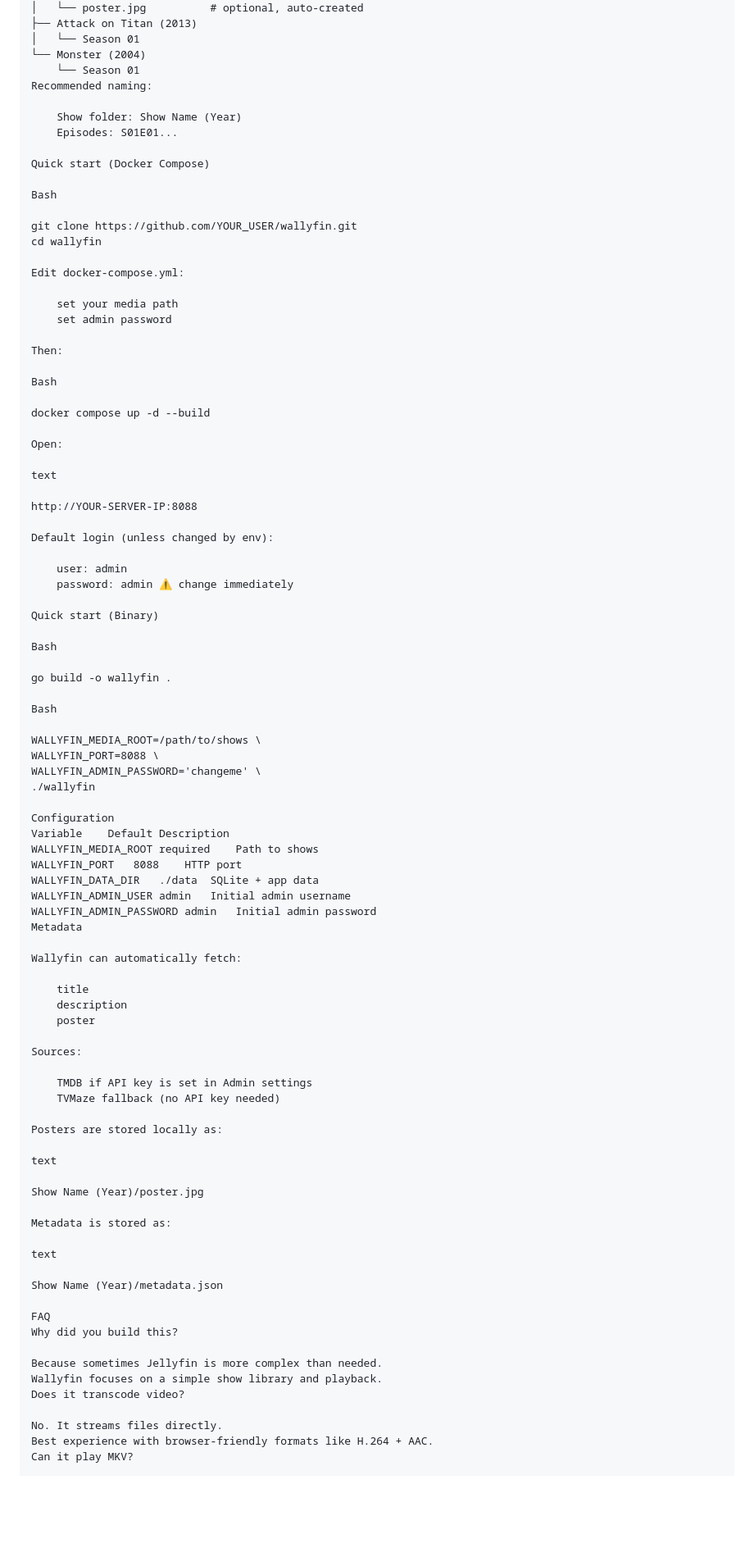
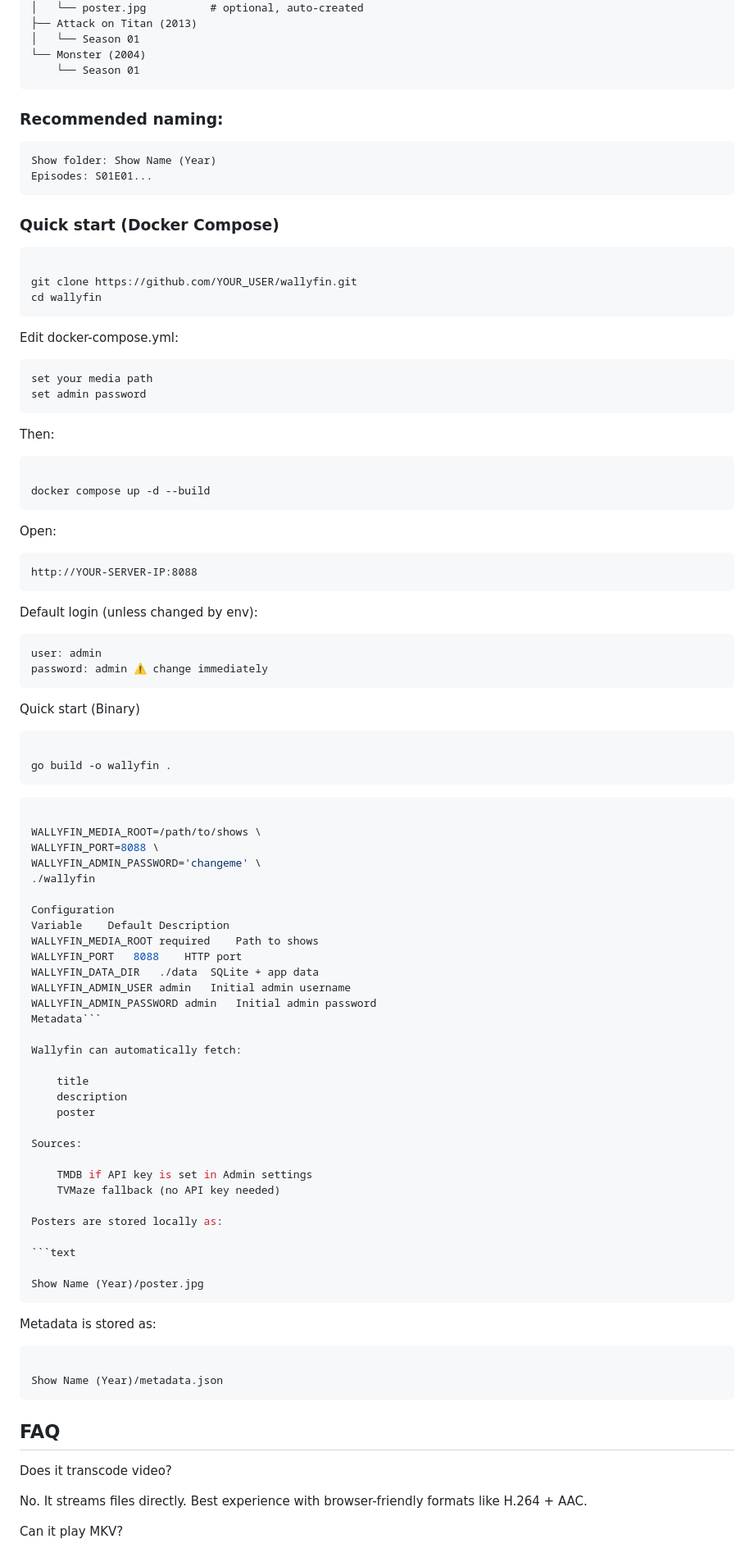
Before and after one commit to Waltrapfy/wallyfin, a Markdown page: readme.md, the part around one of its changes. Shown at 82% size. Rendered like a GitHub page; blank space fills up the shorter version.

````diff
--- a/readme.md
+++ b/readme.md
@@ -41,17 +41,20 @@ No giant metadata engines. No fragile reverse-proxy drama. No 10-minute library
 │   └── Season 01
 └── Monster (2004)
     └── Season 01
-Recommended naming:
+```
+
+### Recommended naming:
 
     Show folder: Show Name (Year)
     Episodes: S01E01...
 
-Quick start (Docker Compose)
+### Quick start (Docker Compose)
 
-Bash
+```Bash
 
 git clone https://github.com/YOUR_USER/wallyfin.git
 cd wallyfin
+```
 
 Edit docker-compose.yml:
 
@@ -60,15 +63,16 @@ Edit docker-compose.yml:
 
 Then:
 
-Bash
+```Bash
 
 docker compose up -d --build
+```
 
 Open:
 
-text
-
+```text
 http://YOUR-SERVER-IP:8088
+```
 
 Default login (unless changed by env):
 
@@ -77,11 +81,11 @@ Default login (unless changed by env):
 
 Quick start (Binary)
 
-Bash
+```Bash
 
 go build -o wallyfin .
-
-Bash
+```
+```Bash
 
 WALLYFIN_MEDIA_ROOT=/path/to/shows \
 WALLYFIN_PORT=8088 \
@@ -95,7 +99,7 @@ WALLYFIN_PORT	8088	HTTP port
 WALLYFIN_DATA_DIR	./data	SQLite + app data
 WALLYFIN_ADMIN_USER	admin	Initial admin username
 WALLYFIN_ADMIN_PASSWORD	admin	Initial admin password
-Metadata
+Metadata```
 
 Wallyfin can automatically fetch:
 
@@ -110,21 +114,19 @@ Sources:
 
 Posters are stored locally as:
 
-text
+```text
 
 Show Name (Year)/poster.jpg
+```
 
 Metadata is stored as:
 
-text
+```text
 
 Show Name (Year)/metadata.json
+```
 
-FAQ
-Why did you build this?
-
-Because sometimes Jellyfin is more complex than needed.
-Wallyfin focuses on a simple show library and playback.
+## FAQ
 Does it transcode video?
 
 No. It streams files directly.
````
Also changed, not shown: other parts of readme.md (+9 -5 lines).
